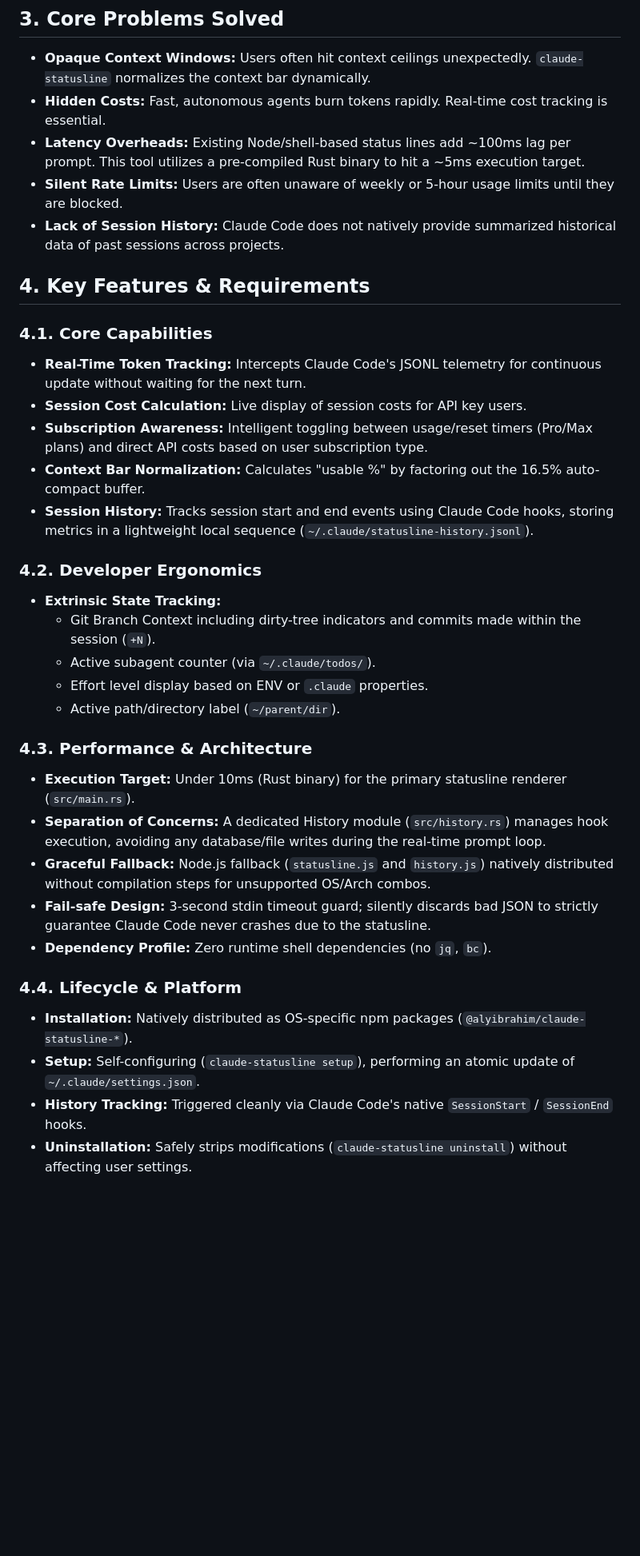
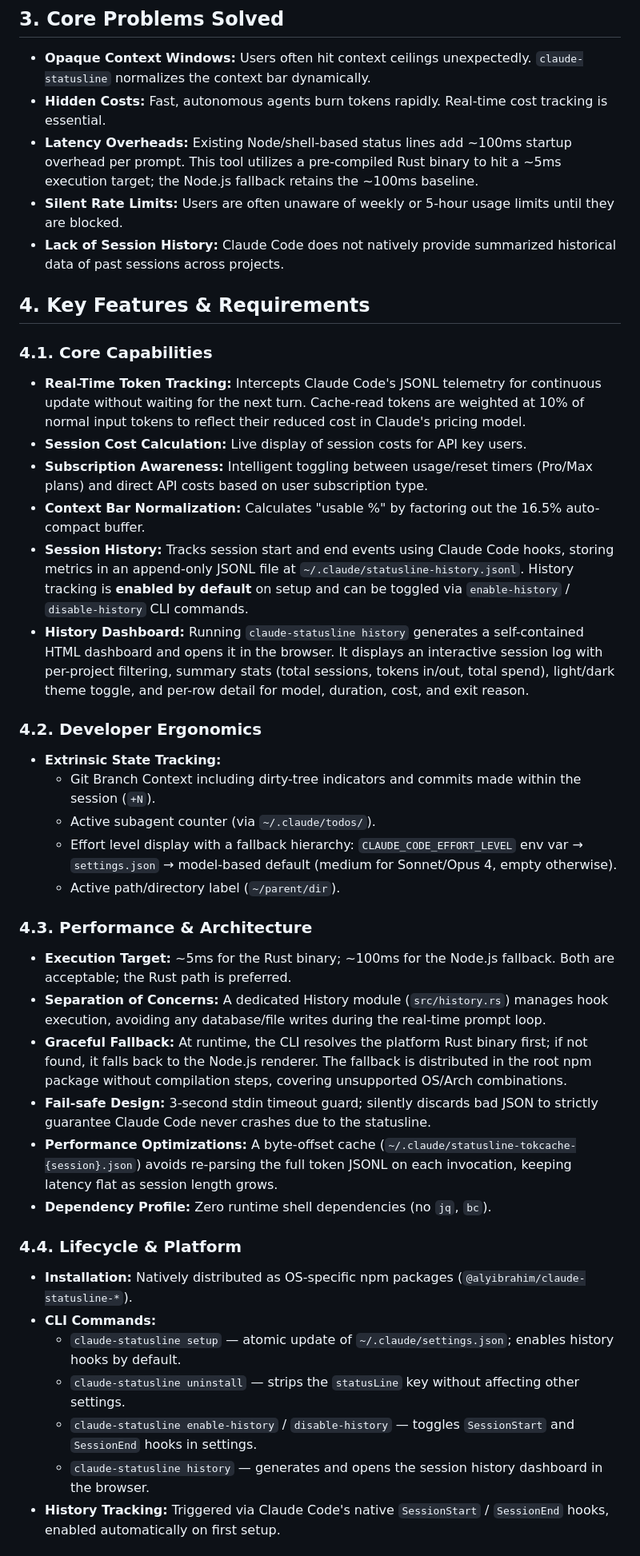
Before and after one commit to AlyIbrahim1/claude-statusline, a Markdown page: PRD.md, the part around one of its changes. Shown at 80% size. Drawn GitHub-style; blank space fills up the shorter version.

```diff
--- a/PRD.md
+++ b/PRD.md
@@ -11,35 +11,40 @@
 ## 3. Core Problems Solved
 - **Opaque Context Windows:** Users often hit context ceilings unexpectedly. `claude-statusline` normalizes the context bar dynamically.
 - **Hidden Costs:** Fast, autonomous agents burn tokens rapidly. Real-time cost tracking is essential.
-- **Latency Overheads:** Existing Node/shell-based status lines add ~100ms lag per prompt. This tool utilizes a pre-compiled Rust binary to hit a ~5ms execution target.
+- **Latency Overheads:** Existing Node/shell-based status lines add ~100ms startup overhead per prompt. This tool utilizes a pre-compiled Rust binary to hit a ~5ms execution target; the Node.js fallback retains the ~100ms baseline.
 - **Silent Rate Limits:** Users are often unaware of weekly or 5-hour usage limits until they are blocked.
 - **Lack of Session History:** Claude Code does not natively provide summarized historical data of past sessions across projects.
 
 ## 4. Key Features & Requirements
 ### 4.1. Core Capabilities
-- **Real-Time Token Tracking:** Intercepts Claude Code's JSONL telemetry for continuous update without waiting for the next turn.
+- **Real-Time Token Tracking:** Intercepts Claude Code's JSONL telemetry for continuous update without waiting for the next turn. Cache-read tokens are weighted at 10% of normal input tokens to reflect their reduced cost in Claude's pricing model.
 - **Session Cost Calculation:** Live display of session costs for API key users.
 - **Subscription Awareness:** Intelligent toggling between usage/reset timers (Pro/Max plans) and direct API costs based on user subscription type.
 - **Context Bar Normalization:** Calculates "usable %" by factoring out the 16.5% auto-compact buffer.
-- **Session History:** Tracks session start and end events using Claude Code hooks, storing metrics in a lightweight local sequence (`~/.claude/statusline-history.jsonl`).
+- **Session History:** Tracks session start and end events using Claude Code hooks, storing metrics in an append-only JSONL file at `~/.claude/statusline-history.jsonl`. History tracking is **enabled by default** on setup and can be toggled via `enable-history` / `disable-history` CLI commands.
+- **History Dashboard:** Running `claude-statusline history` generates a self-contained HTML dashboard and opens it in the browser. It displays an interactive session log with per-project filtering, summary stats (total sessions, tokens in/out, total spend), light/dark theme toggle, and per-row detail for model, duration, cost, and exit reason.
 
 ### 4.2. Developer Ergonomics
 - **Extrinsic State Tracking:**
   - Git Branch Context including dirty-tree indicators and commits made within the session (`+N`).
   - Active subagent counter (via `~/.claude/todos/`).
-  - Effort level display based on ENV or `.claude` properties.
+  - Effort level display with a fallback hierarchy: `CLAUDE_CODE_EFFORT_LEVEL` env var → `settings.json` → model-based default (medium for Sonnet/Opus 4, empty otherwise).
   - Active path/directory label (`~/parent/dir`).
 
 ### 4.3. Performance & Architecture
-- **Execution Target:** Under 10ms (Rust binary) for the primary statusline renderer (`src/main.rs`).
+- **Execution Target:** ~5ms for the Rust binary; ~100ms for the Node.js fallback. Both are acceptable; the Rust path is preferred.
 - **Separation of Concerns:** A dedicated History module (`src/history.rs`) manages hook execution, avoiding any database/file writes during the real-time prompt loop.
-- **Graceful Fallback:** Node.js fallback (`statusline.js` and `history.js`) natively distributed without compilation steps for unsupported OS/Arch combos.
+- **Graceful Fallback:** At runtime, the CLI resolves the platform Rust binary first; if not found, it falls back to the Node.js renderer. The fallback is distributed in the root npm package without compilation steps, covering unsupported OS/Arch combinations.
 - **Fail-safe Design:** 3-second stdin timeout guard; silently discards bad JSON to strictly guarantee Claude Code never crashes due to the statusline.
+- **Performance Optimizations:** A byte-offset cache (`~/.claude/statusline-tokcache-{session}.json`) avoids re-parsing the full token JSONL on each invocation, keeping latency flat as session length grows.
 - **Dependency Profile:** Zero runtime shell dependencies (no `jq`, `bc`).
 
 ### 4.4. Lifecycle & Platform
 - **Installation:** Natively distributed as OS-specific npm packages (`@alyibrahim/claude-statusline-*`).
-- **Setup:** Self-configuring (`claude-statusline setup`), performing an atomic update of `~/.claude/settings.json`.
-- **History Tracking:** Triggered cleanly via Claude Code's native `SessionStart` / `SessionEnd` hooks.
-- **Uninstallation:** Safely strips modifications (`claude-statusline uninstall`) without affecting user settings.
+- **CLI Commands:**
+  - `claude-statusline setup` — atomic update of `~/.claude/settings.json`; enables history hooks by default.
+  - `claude-statusline uninstall` — strips the `statusLine` key without affecting other settings.
+  - `claude-statusline enable-history` / `disable-history` — toggles `SessionStart` and `SessionEnd` hooks in settings.
+  - `claude-statusline history` — generates and opens the session history dashboard in the browser.
+- **History Tracking:** Triggered via Claude Code's native `SessionStart` / `SessionEnd` hooks, enabled automatically on first setup.
 
```
Also changed, not shown: other parts of PRD.md (+17 -2 lines), README.md (+2 -2 lines).
